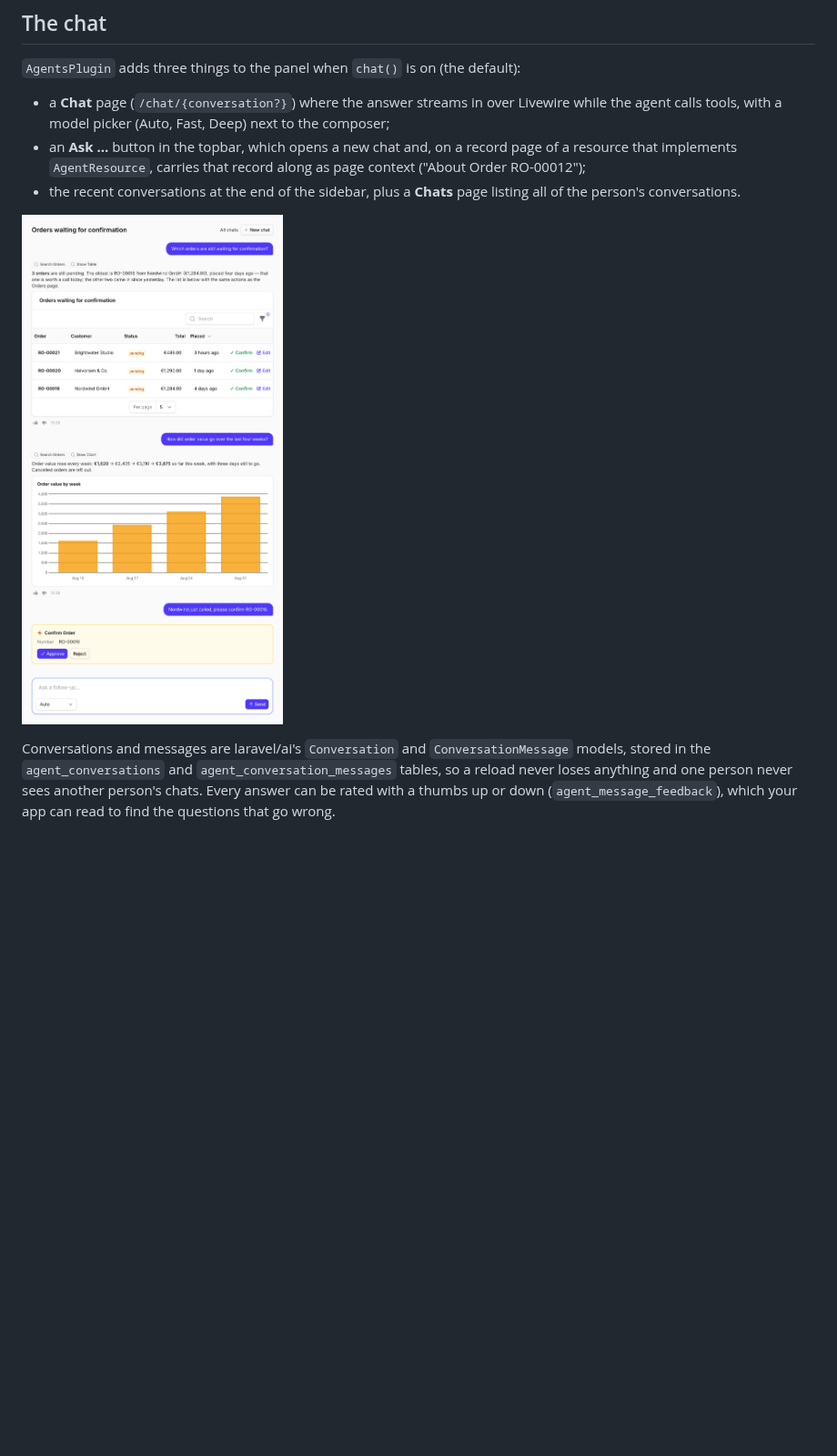
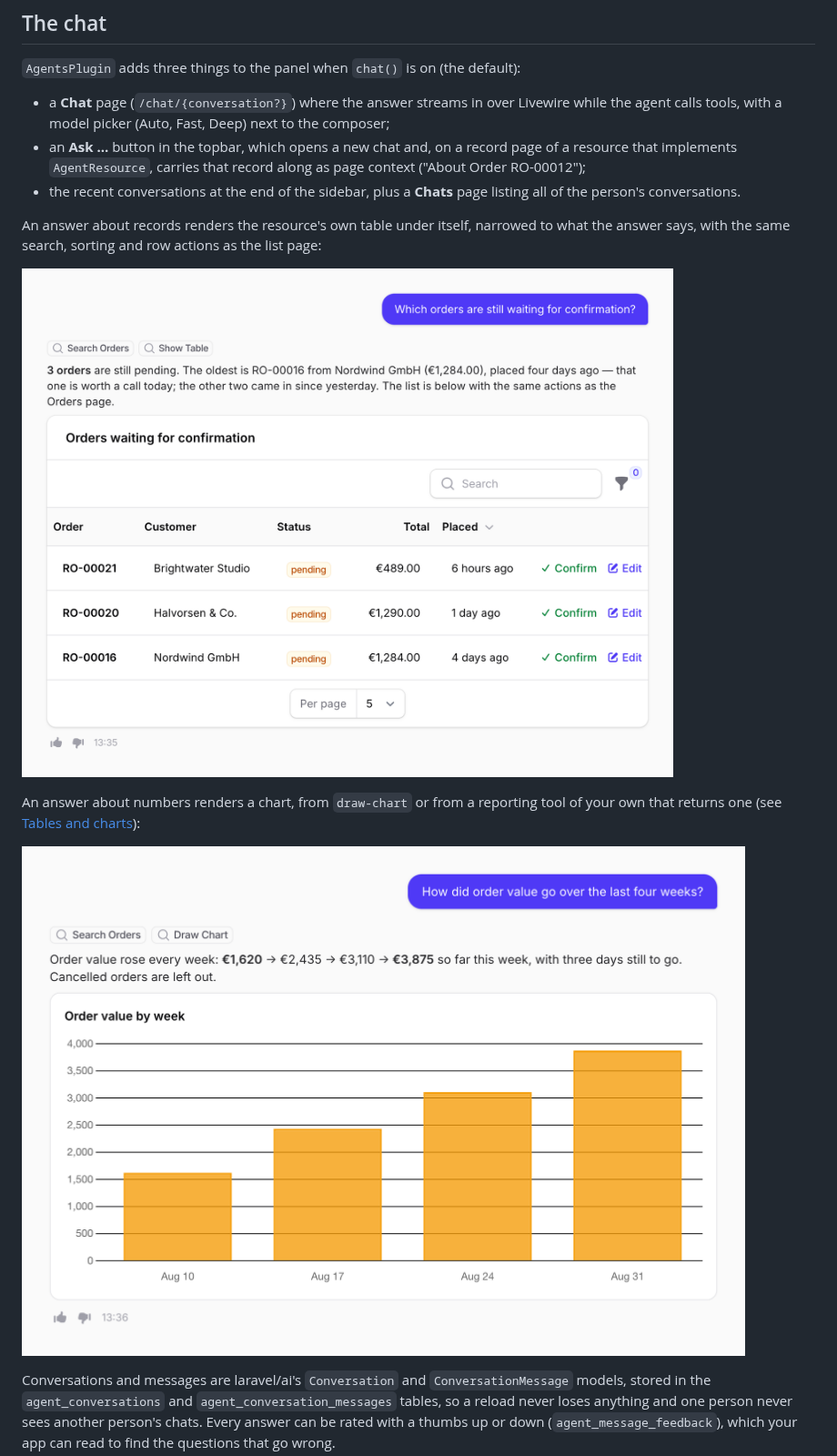
Before and after one commit to packstub/filament-agents, a Markdown page: docs/assistant.md, the part around one of its changes. Shown at 91% size. Drawn GitHub-style; pictures changed too: docs/images/chat-chart.png (added), docs/images/chat-table.png (added), docs/images/chat.png (deleted); blank space fills up the shorter version.

Commit message:
Docs: one chat screenshot per exchange (table, chart, approval) with a lead-in before each

```diff
--- a/docs/assistant.md
+++ b/docs/assistant.md
@@ -8,7 +8,13 @@
 - an **Ask …** button in the topbar, which opens a new chat and, on a record page of a resource that implements `AgentResource`, carries that record along as page context ("About Order RO-00012");
 - the recent conversations at the end of the sidebar, plus a **Chats** page listing all of the person's conversations.
 
-![The chat: an answer with a live orders table under it, one with a chart, then a Confirm Order proposal with Approve and Reject buttons](https://raw.githubusercontent.com/packstub/filament-agents/main/docs/images/chat.png)
+An answer about records renders the resource's own table under itself, narrowed to what the answer says, with the same search, sorting and row actions as the list page:
+
+![A question about pending orders answered with a short summary and the live Orders table under it, filtered to the three pending rows, with Confirm and Edit actions](https://raw.githubusercontent.com/packstub/filament-agents/main/docs/images/chat-table.png)
+
+An answer about numbers renders a chart, from `draw-chart` or from a reporting tool of your own that returns one (see [Tables and charts](tables-and-charts.md)):
+
+![A question about order value over four weeks answered with a sentence and a bar chart, Order value by week](https://raw.githubusercontent.com/packstub/filament-agents/main/docs/images/chat-chart.png)
 
 Conversations and messages are laravel/ai's `Conversation` and `ConversationMessage` models, stored in the `agent_conversations` and `agent_conversation_messages` tables, so a reload never loses anything and one person never sees another person's chats. Every answer can be rated with a thumbs up or down (`agent_message_feedback`), which your app can read to find the questions that go wrong.
 
```
Also changed, not shown: other parts of docs/assistant.md (+4 -0 lines), README.md (+11 -1 lines), docs/tables-and-charts.md (+8 -0 lines), docs/images/chat-approval.png (added).
